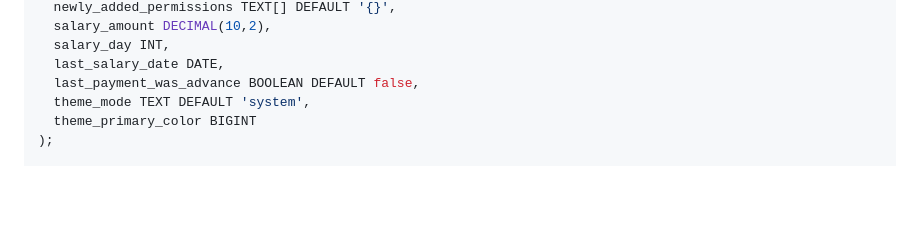
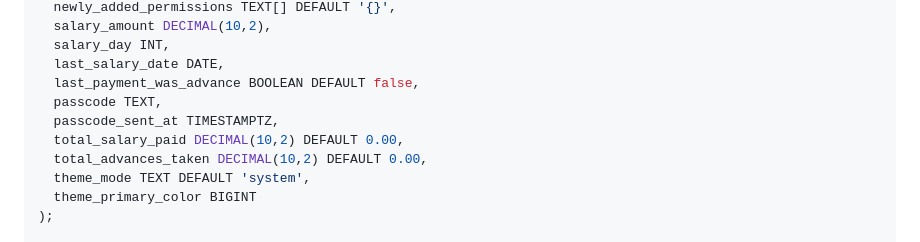
Before and after one commit to Vhybz/container, a Markdown page: SUPABASE_SETUP.md, the part around the change. GitHub-like rendering; blank space fills up the shorter version.

Commit message:
Update public.users table definition in SUPABASE_SETUP.md with missing passcode and payroll fields

```diff
--- a/SUPABASE_SETUP.md
+++ b/SUPABASE_SETUP.md
@@ -65,6 +65,10 @@ CREATE TABLE public.users (
   salary_day INT,
   last_salary_date DATE,
   last_payment_was_advance BOOLEAN DEFAULT false,
+  passcode TEXT,
+  passcode_sent_at TIMESTAMPTZ,
+  total_salary_paid DECIMAL(10,2) DEFAULT 0.00,
+  total_advances_taken DECIMAL(10,2) DEFAULT 0.00,
   theme_mode TEXT DEFAULT 'system',
   theme_primary_color BIGINT
 );
```
